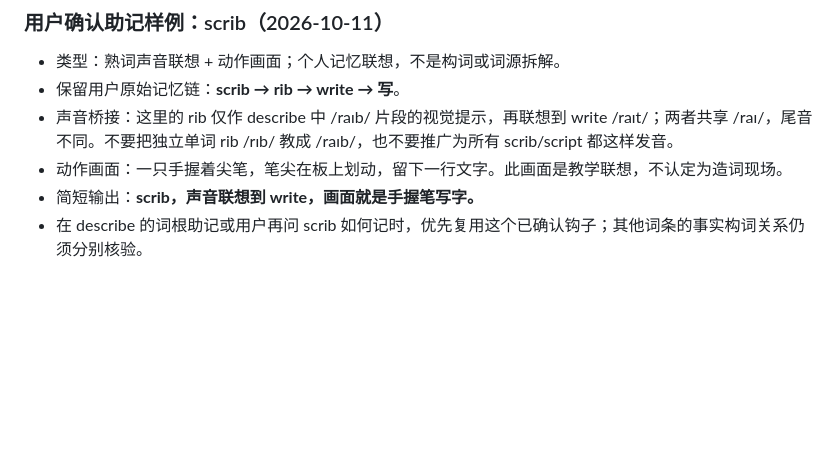
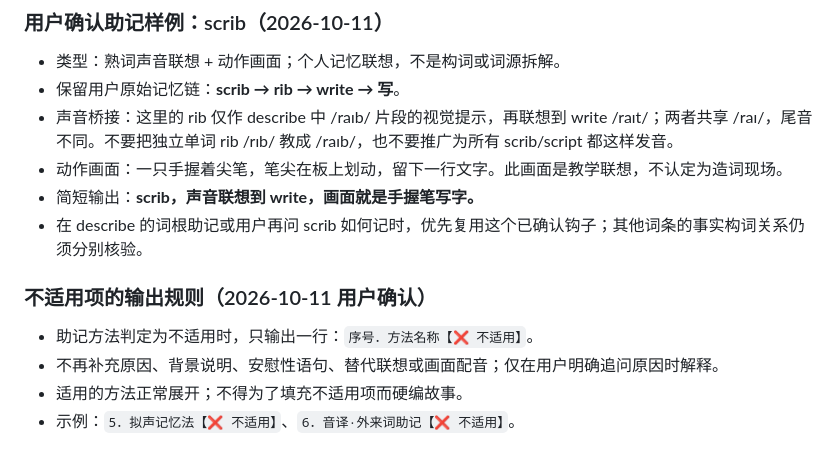
Before and after one commit to weitianhua8-oss/english-thinking-system, a Markdown page: docs/english-thinking-os/HISTORICAL_SCENE_MNEMONICS_V1.md, the part around the change. Drawn GitHub-style; blank space fills up the shorter version.

Commit message:
docs: keep inapplicable mnemonic methods to a single line

```diff
--- a/docs/english-thinking-os/HISTORICAL_SCENE_MNEMONICS_V1.md
+++ b/docs/english-thinking-os/HISTORICAL_SCENE_MNEMONICS_V1.md
@@ -126,3 +126,10 @@
 - 动作画面：一只手握着尖笔，笔尖在板上划动，留下一行文字。此画面是教学联想，不认定为造词现场。
 - 简短输出：**scrib，声音联想到 write，画面就是手握笔写字。**
 - 在 describe 的词根助记或用户再问 scrib 如何记时，优先复用这个已确认钩子；其他词条的事实构词关系仍须分别核验。
+
+### 不适用项的输出规则（2026-10-11 用户确认）
+
+- 助记方法判定为不适用时，只输出一行：`序号．方法名称【❌ 不适用】`。
+- 不再补充原因、背景说明、安慰性语句、替代联想或画面配音；仅在用户明确追问原因时解释。
+- 适用的方法正常展开；不得为了填充不适用项而硬编故事。
+- 示例：`5．拟声记忆法【❌ 不适用】`、`6．音译·外来词助记【❌ 不适用】`。
```
